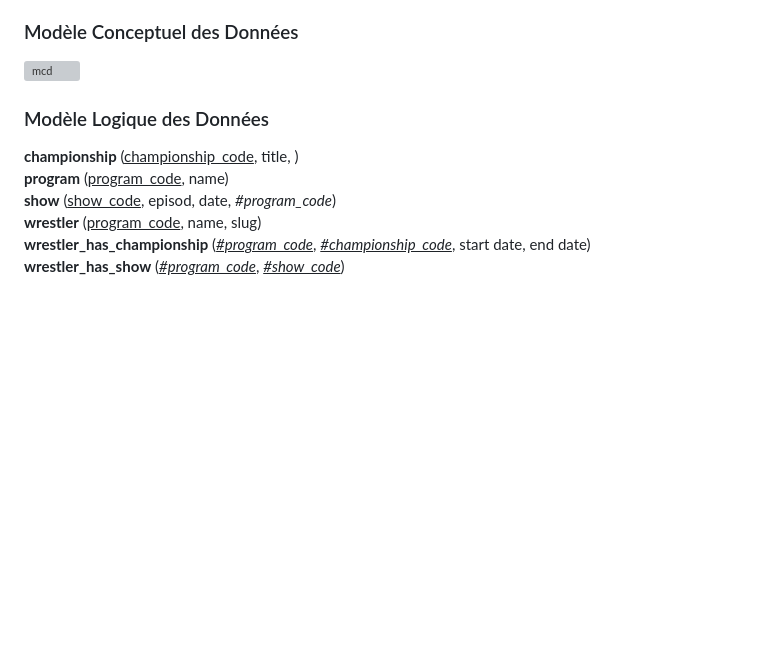
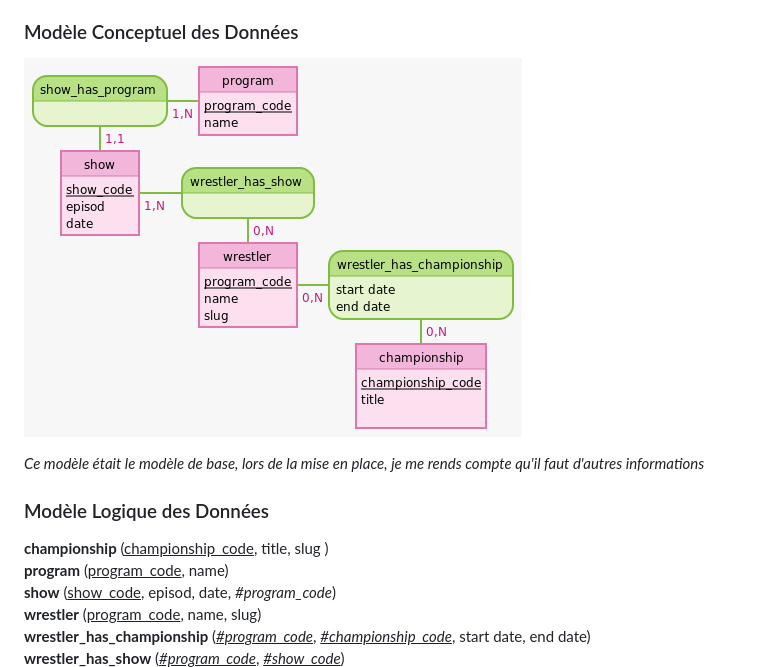
Before and after one commit to Sylvain-Lepoutre/aewdb, a Markdown page: README.md, the part around the change. Drawn GitHub-style; pictures changed too: mcd.png (added); blank space fills up the shorter version; grey boxes are pictures that could not be loaded.

```diff
--- a/README.md
+++ b/README.md
@@ -34,11 +34,13 @@ Les views, le CSS et tout le front nécessite encore beaucoup de travail, comme
 
 ### Modèle Conceptuel des Données
 
-![mcd](docs/Wrestlers/Wrestlers.png)
+![mcd](mcd.png)
+
+*Ce modèle était le modèle de base, lors de la mise en place, je me rends compte qu'il faut d'autres informations*
 
 
 ### Modèle Logique des Données
-**championship** (<ins>championship_code</ins>, title, )<br>
+**championship** (<ins>championship_code</ins>, title, slug )<br>
 **program** (<ins>program_code</ins>, name)<br>
 **show** (<ins>show_code</ins>, episod, date, _#program_code_)<br>
 **wrestler** (<ins>program_code</ins>, name, slug)<br>
```
